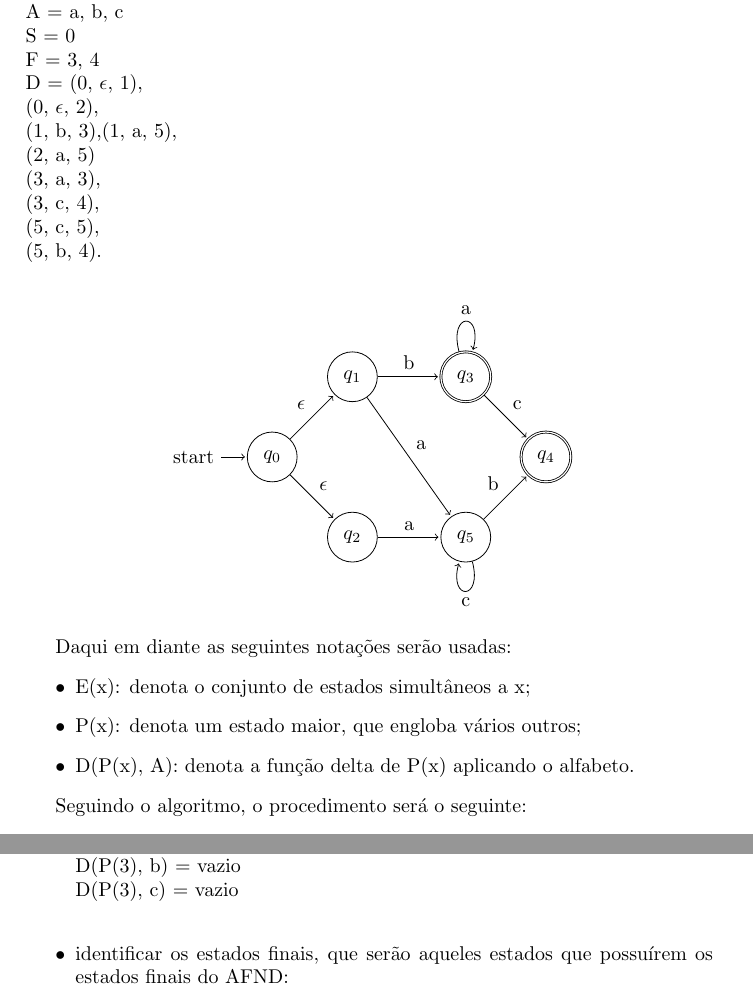
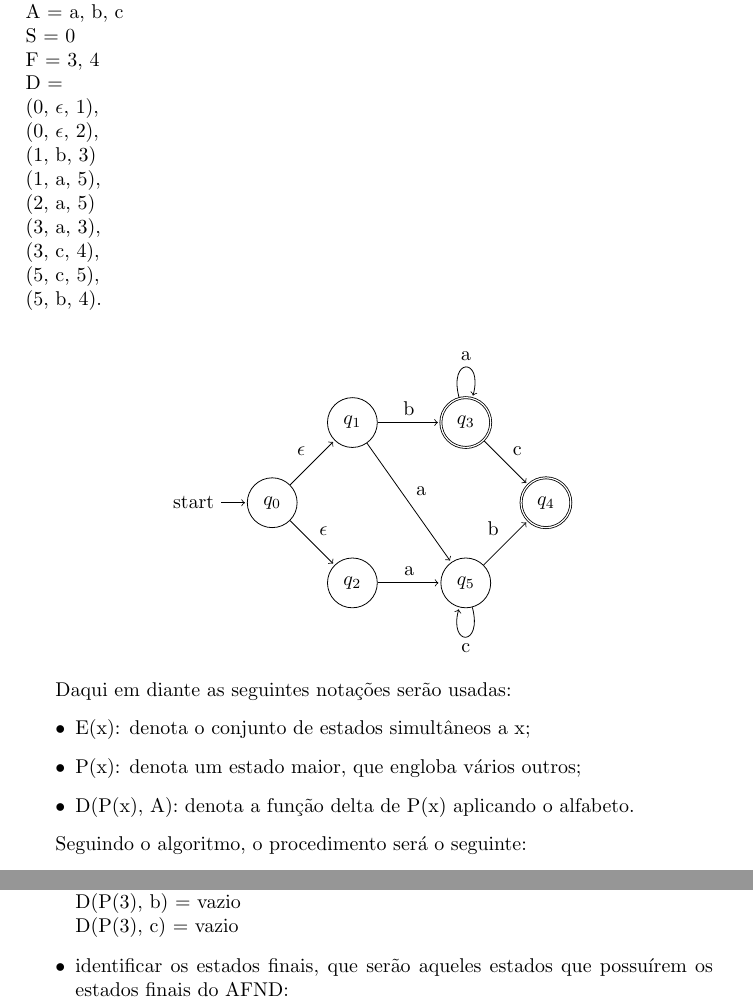
Before and after one commit to iagoggcarrazzoni/AFNDtoER, a LaTeX paper (ex15.tex): two parts of pages 4 and 5 of 7, joined at a grey line, cut so that both start at the same text. Compiled offline with pdfLaTeX.

Commit message:
ajustadas linhas

```diff
--- a/ex15.tex
+++ b/ex15.tex
@@ -122,7 +122,7 @@ Para essa conversão, é utilizado o Algoritmo de Conversão de um Autômato Fin
         \item Por fim, esboçar o grafo.
     \end{itemize}
 
-Para exemplificar, será realizada a conversão do AFND a seguir, cuja quíntupla é:\\K = {0, 1, 2, 3, 4, 5}\\A = {a, b, c}\\S = {0}\\F = {3, 4}\\D = (0, {$\epsilon$, 1),\\(0, {$\epsilon$}, 2),\\(1, b, 3),(1, a, 5),\\(2, a, 5)\\(3, a, 3),\\(3, c, 4),\\(5, c, 5),\\(5, b, 4). \\
+Para exemplificar, será realizada a conversão do AFND a seguir, cuja quíntupla é:\\K = {0, 1, 2, 3, 4, 5}\\A = {a, b, c}\\S = {0}\\F = {3, 4}\\D =\\(0, {$\epsilon$, 1),\\(0, {$\epsilon$}, 2),\\(1, b, 3)\\(1, a, 5),\\(2, a, 5)\\(3, a, 3),\\(3, c, 4),\\(5, c, 5),\\(5, b, 4). \\
     \begin{center}
         \begin{tikzpicture}[shorten >=1pt,node distance=2cm,on grid,auto]
             \node[state,initial] (q_0) {$q_0$};
@@ -166,7 +166,7 @@ Seguindo o algoritmo, o procedimento será o seguinte:
             \\D(P(2), a) = (3, a, 3) = E(3) = {3}\\D(P(2), b) = vazio\\D(P(2), c) = (3, c, 4) = E(4) = {4}
         \item repetir o procedimento até que não existam mais estados novos:
             \\D(P(1), b) = P(3) = E(4) = {4}\\D(P(1), c) = P(1) = E(1) = {1}\\D(P(2), a) = P(2) = E(2) = {2}\\D(P(2), c) = P(3) = {4}\\
-            \\D(P(3), a) = vazio\\D(P(3), b) = vazio\\D(P(3), c) = vazio\\
+            \\D(P(3), a) = vazio\\D(P(3), b) = vazio\\D(P(3), c) = vazio
         \item identificar os estados finais, que serão aqueles estados que possuírem os estados finais do AFND:
             \\F = {P(1), P(3)}
         \item montar a quíntupla do AFD:
```
